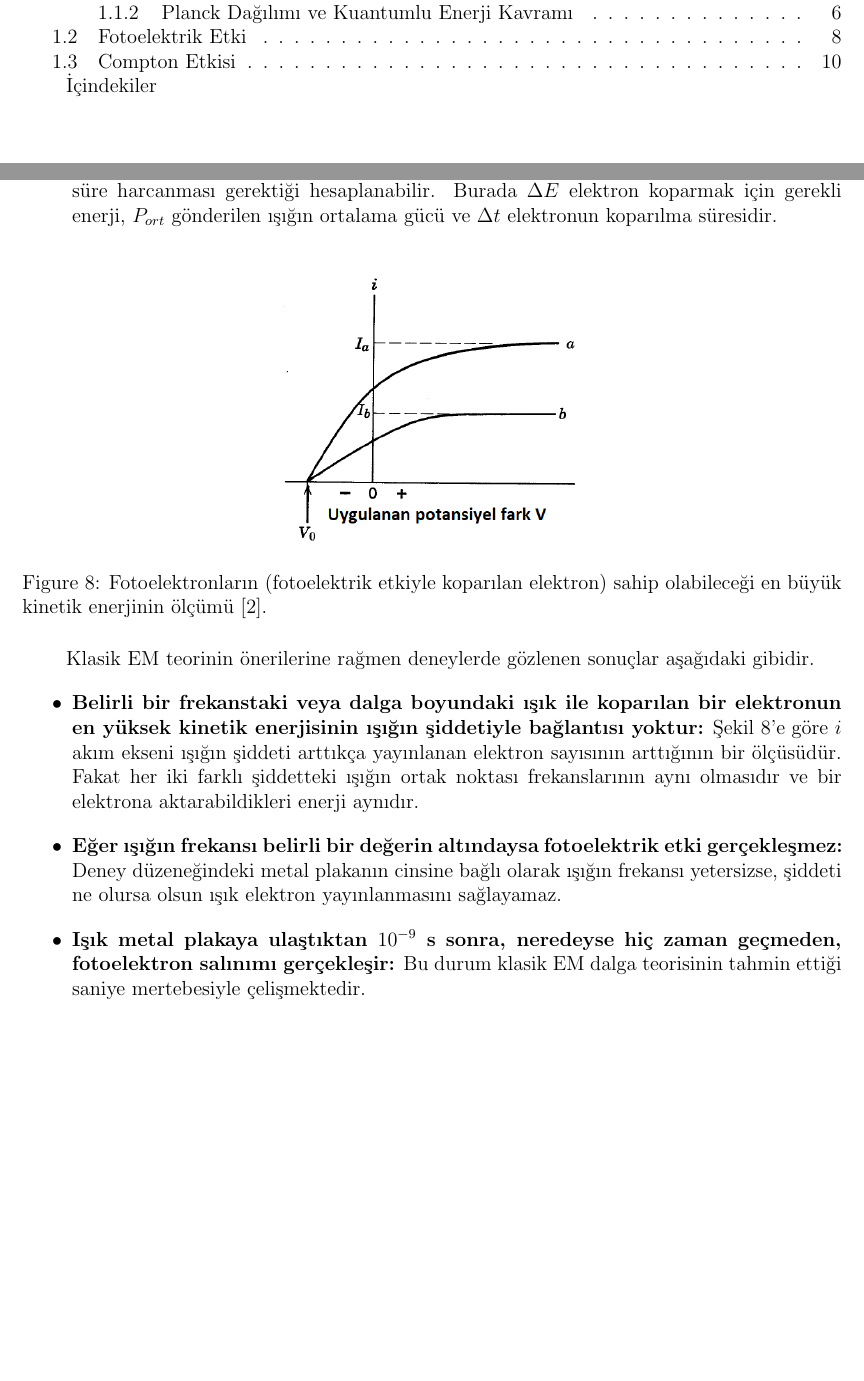
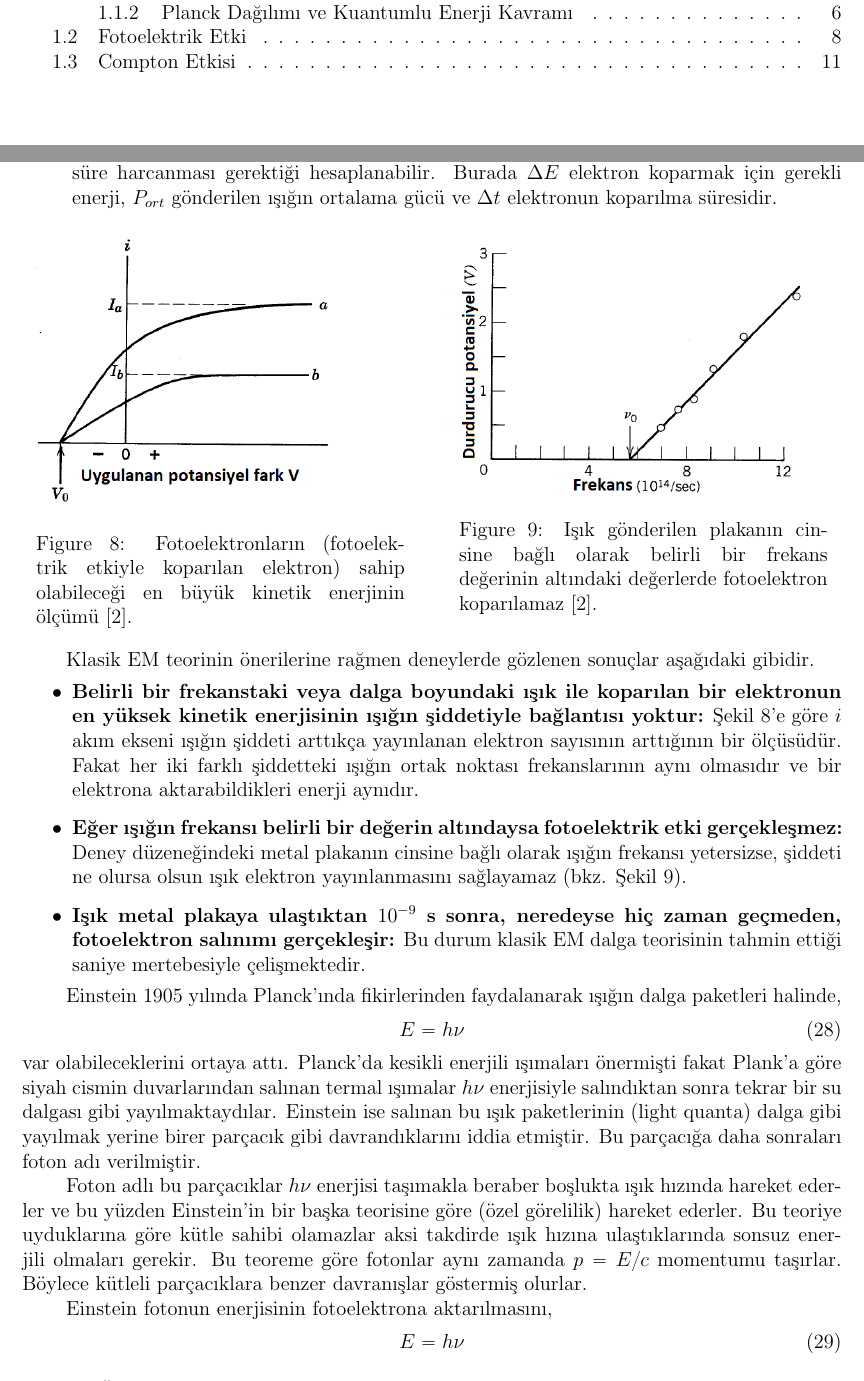
Before and after one commit to mkarakoc/Kuantum_Fizigi, a LaTeX document (dersnotlari/01nciBolum.tex): two parts of pages 2 and 10 of 11, joined at a grey line, cut so that both start at the same text, the shorter picture padded with empty space. Compiled offline with pdfLaTeX.

Commit message:
güncelleme 01

```diff
--- a/dersnotlari/01nciBolum.tex
+++ b/dersnotlari/01nciBolum.tex
@@ -53,7 +53,7 @@
 \newpage
 
 \renewcommand{\contentsname}{İçindekiler}
-\tableofcontents{İçindekiler}
+\tableofcontents{}
 
 \newpage
 
@@ -432,9 +432,21 @@ Deneyde basitçe, A metal plakasına gelen tek renkli ışık eğer elektron kop
 %%
 \begin{figure}[hbtp]
 \center
+\begin{minipage}{0.45\textwidth}
 \includegraphics[scale=.5]{fotoeletrik_enyuksek_KE.png}
 \caption{Fotoelektronların (fotoelektrik etkiyle koparılan elektron) sahip olabileceği en büyük kinetik enerjinin ölçümü \cite{book:EisbergResnick}.}
 \label{fig:fotoeletrik_elektron_KE}
+\end{minipage}
+%%%
+\begin{minipage}{0.05\textwidth}
+\hspace{24pt}
+\end{minipage}
+%%%
+\begin{minipage}{0.45\textwidth}
+\includegraphics[scale=.5]{fotoeletrik_nu0_workFunction.png}
+\caption{Işık gönderilen plakanın cinsine bağlı olarak belirli bir frekans değerinin altındaki değerlerde fotoelektron koparılamaz \cite{book:EisbergResnick}.}
+\label{fig:fotoeletrik_workfunction}
+\end{minipage}
 \end{figure}
 
 Klasik EM teorinin önerilerine rağmen deneylerde gözlenen sonuçlar aşağıdaki gibidir.
@@ -442,15 +454,26 @@ Klasik EM teorinin önerilerine rağmen deneylerde gözlenen sonuçlar aşağıd
 \begin{itemize}
 \item {\bf Belirli bir frekanstaki veya dalga boyundaki ışık ile koparılan bir elektronun en yüksek kinetik enerjisinin ışığın şiddetiyle bağlantısı yoktur:} Şekil \ref{fig:fotoeletrik_elektron_KE}'e göre $i$ akım ekseni ışığın şiddeti arttıkça yayınlanan elektron sayısının arttığının bir ölçüsüdür. Fakat her iki farklı şiddetteki ışığın ortak noktası frekanslarının aynı olmasıdır ve bir elektrona aktarabildikleri enerji aynıdır.
 
-\item {\bf Eğer ışığın frekansı belirli bir değerin altındaysa fotoelektrik etki gerçekleşmez:} Deney düzeneğindeki metal plakanın cinsine bağlı olarak ışığın frekansı yetersizse, şiddeti ne olursa olsun ışık elektron yayınlanmasını sağlayamaz.
+\item {\bf Eğer ışığın frekansı belirli bir değerin altındaysa fotoelektrik etki gerçekleşmez:} Deney düzeneğindeki metal plakanın cinsine bağlı olarak ışığın frekansı yetersizse, şiddeti ne olursa olsun ışık elektron yayınlanmasını sağlayamaz (bkz. Şekil \ref{fig:fotoeletrik_workfunction}).
 
 \item {\bf Işık metal plakaya ulaştıktan $10^{-9}$~s sonra, neredeyse hiç zaman geçmeden, fotoelektron salınımı gerçekleşir:} Bu durum klasik EM dalga teorisinin tahmin ettiği saniye mertebesiyle çelişmektedir.
 
 \end{itemize}
 
+Einstein 1905 yılında Planck'ında fikirlerinden faydalanarak ışığın dalga paketleri halinde,
+\begin{equation}
+\label{eq:photon_E}
+E = h\nu
+\end{equation}
+var olabileceklerini ortaya attı. Planck'da kesikli enerjili ışımaları önermişti fakat Plank'a göre siyah cismin duvarlarından salınan termal ışımalar $h\nu$  enerjisiyle salındıktan sonra tekrar bir su dalgası gibi yayılmaktaydılar. Einstein ise salınan bu ışık paketlerinin (light quanta) dalga gibi yayılmak yerine birer parçacık gibi davrandıklarını iddia etmiştir. Bu parçacığa daha sonraları foton adı verilmiştir.
 
+Foton adlı bu parçacıklar $h \nu$ enerjisi taşımakla beraber boşlukta ışık hızında hareket ederler ve bu yüzden Einstein'in bir başka teorisine göre (özel görelilik) hareket ederler. Bu teoriye uyduklarına göre kütle sahibi olamazlar aksi takdirde ışık hızına ulaştıklarında sonsuz enerjili olmaları gerekir. Bu teoreme göre fotonlar aynı zamanda $p = E/c$ momentumu taşırlar. Böylece kütleli parçacıklara benzer davranışlar göstermiş olurlar.
 
-
+Einstein fotonun enerjisinin fotoelektrona aktarılmasını,
+\begin{equation}
+\label{eq:photon_E}
+E = h\nu
+\end{equation}
 
 \subsection{Compton Etkisi}
 
```
Also changed, not shown: dersnotlari/01nciBolum.pdf, dersnotlari/figurler/fotoeletrik_nu0_workFunction.png (added).
